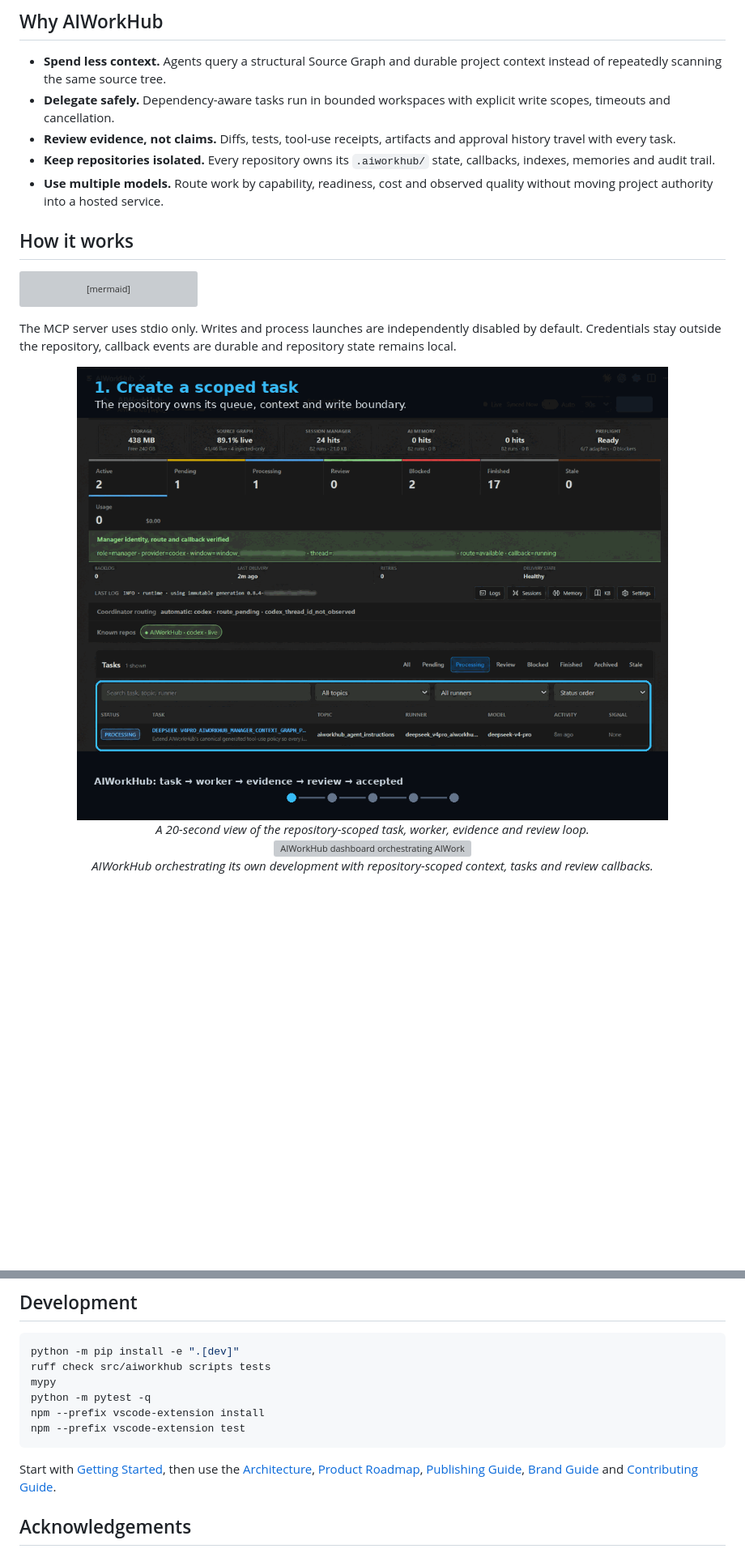
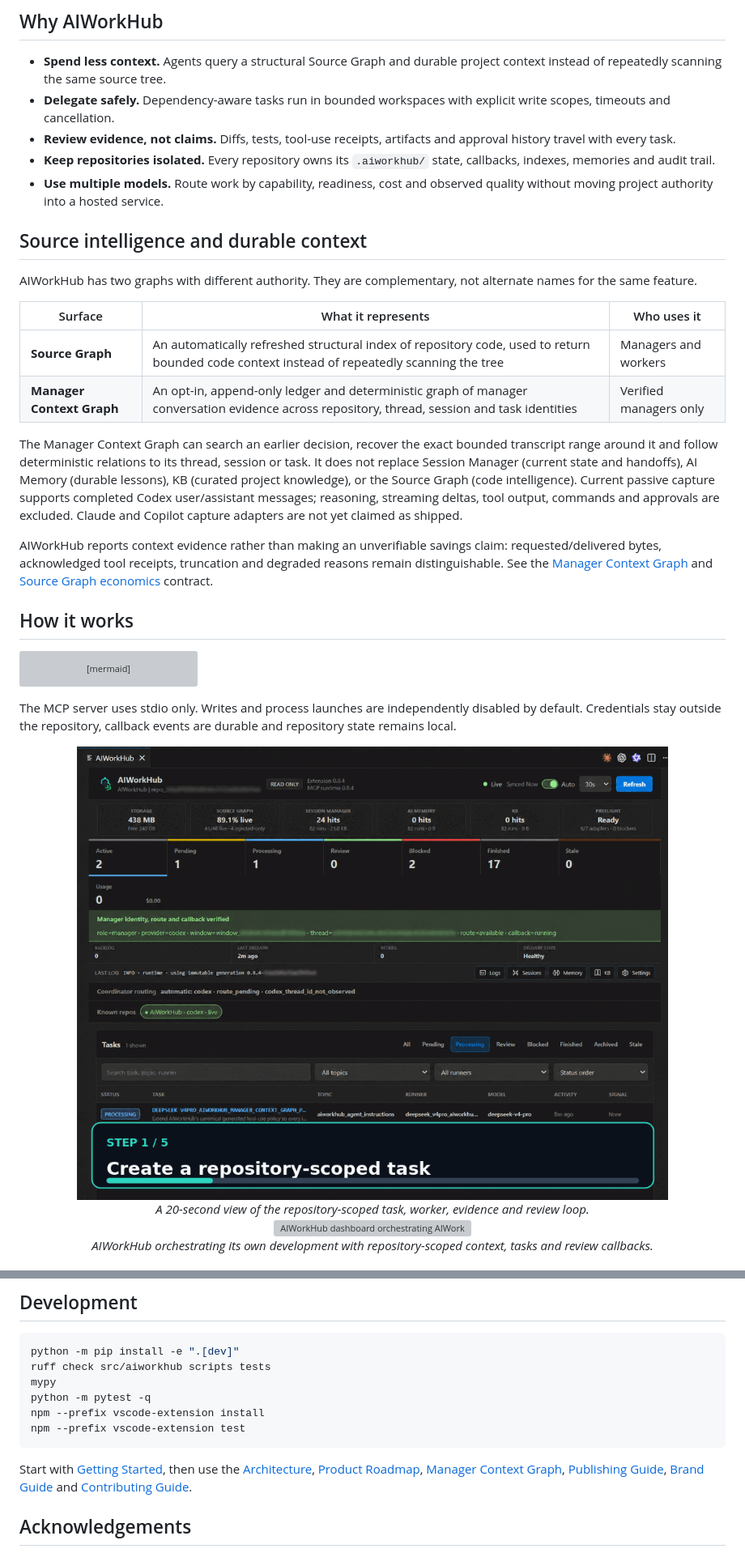
Before and after one commit to shrec/AIWorkHub, a Markdown page: README.md, 2 parts joined by grey strips. Shown at 81% size. GitHub-like rendering; pictures changed too: docs/assets/demo/aiworkhub-task-review-loop.gif; blank space fills up the shorter version; grey boxes are pictures that could not be loaded.

```diff
--- a/README.md
+++ b/README.md
@@ -53,6 +53,32 @@ are installed, authorized and launchable before a task is claimed.
   state, callbacks, indexes, memories and audit trail.
 - **Use multiple models.** Route work by capability, readiness, cost and
   observed quality without moving project authority into a hosted service.
+
+## Source intelligence and durable context
+
+AIWorkHub has two graphs with different authority. They are complementary,
+not alternate names for the same feature.
+
+| Surface | What it represents | Who uses it |
+| --- | --- | --- |
+| **Source Graph** | An automatically refreshed structural index of repository code, used to return bounded code context instead of repeatedly scanning the tree | Managers and workers |
+| **Manager Context Graph** | An opt-in, append-only ledger and deterministic graph of manager conversation evidence across repository, thread, session and task identities | Verified managers only |
+
+The Manager Context Graph can search an earlier decision, recover the exact
+bounded transcript range around it and follow deterministic relations to its
+thread, session or task. It does not replace Session Manager (current state and
+handoffs), AI Memory (durable lessons), KB (curated project knowledge), or the
+Source Graph (code intelligence). Current passive capture supports completed
+Codex user/assistant messages; reasoning, streaming deltas, tool output,
+commands and approvals are excluded. Claude and Copilot capture adapters are
+not yet claimed as shipped.
+
+AIWorkHub reports context evidence rather than making an unverifiable savings
+claim: requested/delivered bytes, acknowledged tool receipts, truncation and
+degraded reasons remain distinguishable. See the
+[Manager Context Graph](docs/CONTEXT_GRAPH.md) and
+[Source Graph economics](docs/PRODUCT_ROADMAP.md#p1--source-graph-economics-and-enforcement-080)
+contract.
 
 ## How it works
 
@@ -183,6 +209,7 @@ npm --prefix vscode-extension test
 
 Start with [Getting Started](docs/GETTING_STARTED.md), then use the
 [Architecture](docs/ARCHITECTURE.md), [Product Roadmap](docs/PRODUCT_ROADMAP.md),
+[Manager Context Graph](docs/CONTEXT_GRAPH.md),
 [Publishing Guide](docs/PUBLISHING.md), [Brand Guide](docs/BRAND.md) and
 [Contributing Guide](CONTRIBUTING.md).
 
```
Also changed, not shown: CHANGELOG.md (+19 -2 lines), docs/CONTEXT_GRAPH.md (added, +119 -0 lines), 9 other files.
